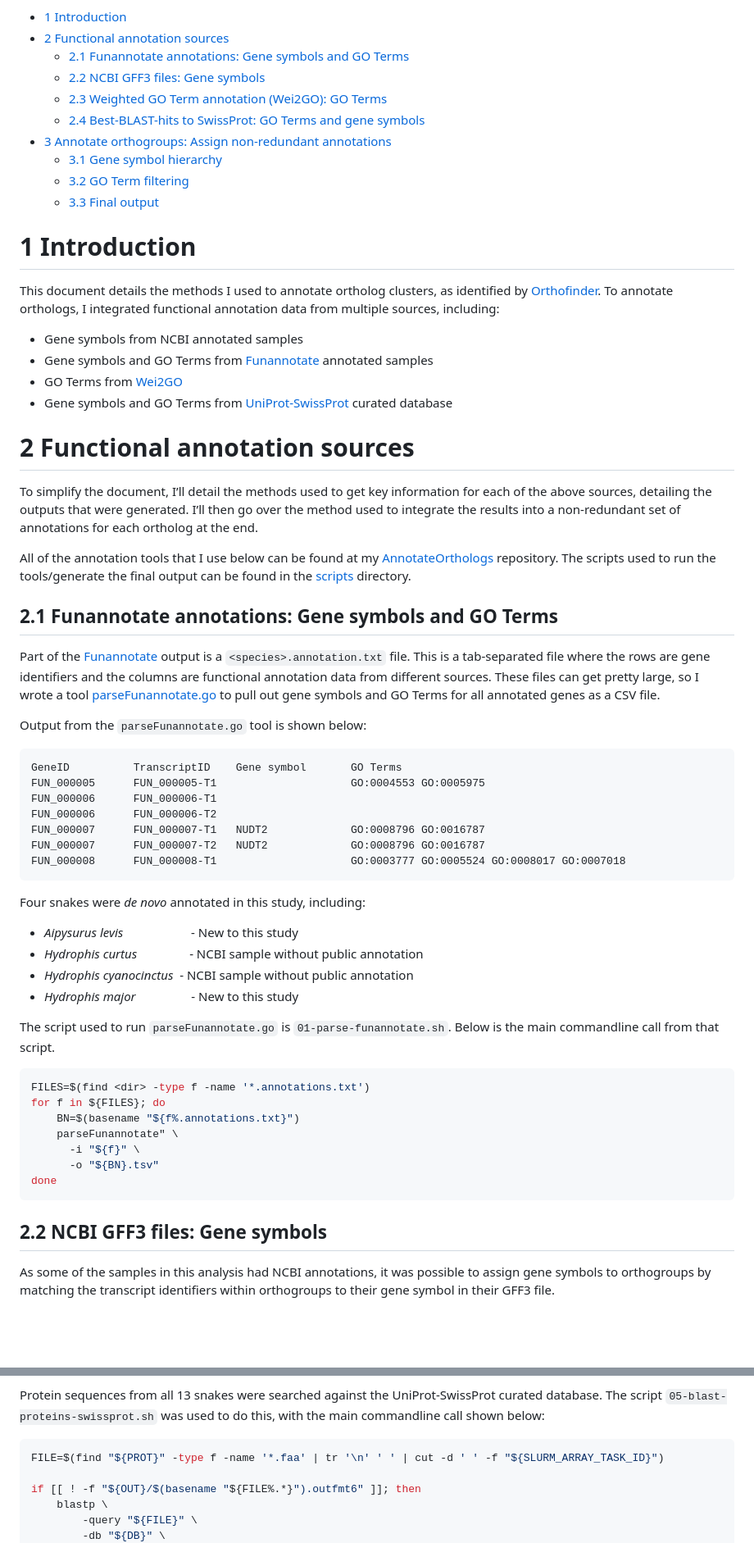
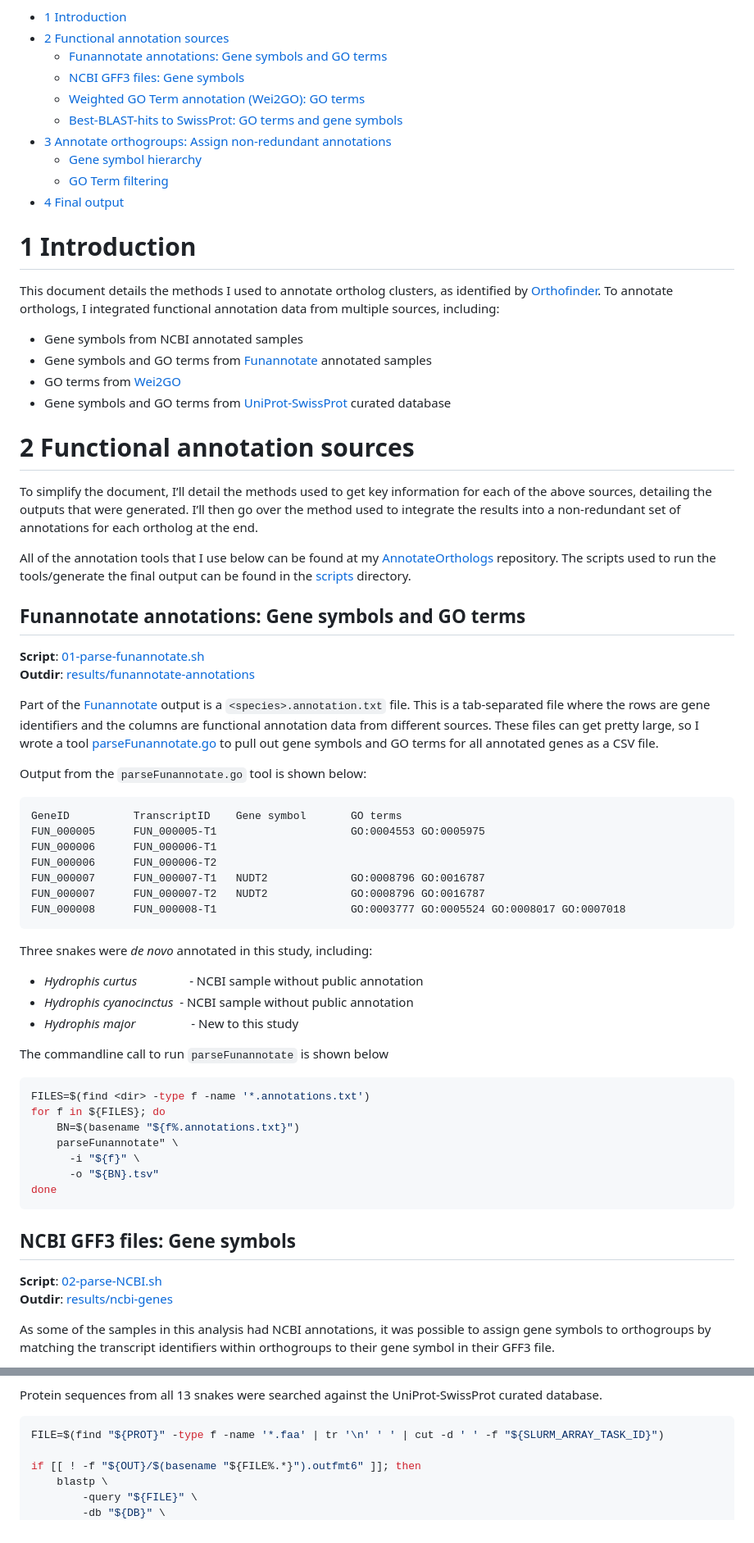
Before and after one commit to a-lud/sea-snake-selection, a Markdown page: orthologs/ortholog-annotation/README.md, 2 parts joined by grey strips. Shown at 82% size. GitHub-like rendering; blank space fills up the shorter version.

````diff
--- a/orthologs/ortholog-annotation/README.md
+++ b/orthologs/ortholog-annotation/README.md
@@ -7,26 +7,25 @@ Alastair Ludington
 - <a href="#2-functional-annotation-sources"
   id="toc-2-functional-annotation-sources">2 Functional annotation
   sources</a>
-  - <a href="#21-funannotate-annotations-gene-symbols-and-go-terms"
-    id="toc-21-funannotate-annotations-gene-symbols-and-go-terms">2.1
-    Funannotate annotations: Gene symbols and GO Terms</a>
-  - <a href="#22-ncbi-gff3-files-gene-symbols"
-    id="toc-22-ncbi-gff3-files-gene-symbols">2.2 NCBI GFF3 files: Gene
-    symbols</a>
-  - <a href="#23-weighted-go-term-annotation-wei2go-go-terms"
-    id="toc-23-weighted-go-term-annotation-wei2go-go-terms">2.3 Weighted GO
-    Term annotation (Wei2GO): GO Terms</a>
-  - <a href="#24-best-blast-hits-to-swissprot-go-terms-and-gene-symbols"
-    id="toc-24-best-blast-hits-to-swissprot-go-terms-and-gene-symbols">2.4
-    Best-BLAST-hits to SwissProt: GO Terms and gene symbols</a>
+  - <a href="#funannotate-annotations-gene-symbols-and-go-terms"
+    id="toc-funannotate-annotations-gene-symbols-and-go-terms">Funannotate
+    annotations: Gene symbols and GO terms</a>
+  - <a href="#ncbi-gff3-files-gene-symbols"
+    id="toc-ncbi-gff3-files-gene-symbols">NCBI GFF3 files: Gene symbols</a>
+  - <a href="#weighted-go-term-annotation-wei2go-go-terms"
+    id="toc-weighted-go-term-annotation-wei2go-go-terms">Weighted GO Term
+    annotation (Wei2GO): GO terms</a>
+  - <a href="#best-blast-hits-to-swissprot-go-terms-and-gene-symbols"
+    id="toc-best-blast-hits-to-swissprot-go-terms-and-gene-symbols">Best-BLAST-hits
+    to SwissProt: GO terms and gene symbols</a>
 - <a href="#3-annotate-orthogroups-assign-non-redundant-annotations"
   id="toc-3-annotate-orthogroups-assign-non-redundant-annotations">3
   Annotate orthogroups: Assign non-redundant annotations</a>
-  - <a href="#31-gene-symbol-hierarchy"
-    id="toc-31-gene-symbol-hierarchy">3.1 Gene symbol hierarchy</a>
-  - <a href="#32-go-term-filtering" id="toc-32-go-term-filtering">3.2 GO
-    Term filtering</a>
-  - <a href="#33-final-output" id="toc-33-final-output">3.3 Final output</a>
+  - <a href="#gene-symbol-hierarchy" id="toc-gene-symbol-hierarchy">Gene
+    symbol hierarchy</a>
+  - <a href="#go-term-filtering" id="toc-go-term-filtering">GO Term
+    filtering</a>
+- <a href="#4-final-output" id="toc-4-final-output">4 Final output</a>
 
 # 1 Introduction
 
@@ -37,11 +36,11 @@ orthologs, I integrated functional annotation data from multiple
 sources, including:
 
 - Gene symbols from NCBI annotated samples
-- Gene symbols and GO Terms from
+- Gene symbols and GO terms from
   [Funannotate](https://github.com/nextgenusfs/funannotate) annotated
   samples
-- GO Terms from [Wei2GO](https://gitlab.com/mreijnders/wei2go)
-- Gene symbols and GO Terms from
+- GO terms from [Wei2GO](https://gitlab.com/mreijnders/wei2go)
+- Gene symbols and GO terms from
   [UniProt-SwissProt](https://www.uniprot.org/help/uniprotkb) curated
   database
 
@@ -60,7 +59,12 @@ can be found in the
 [scripts](https://github.com/a-lud/sea-snake-selection/tree/main/ortholgs/ortholog-annotation/scripts)
 directory.
 
-## 2.1 Funannotate annotations: Gene symbols and GO Terms
+## Funannotate annotations: Gene symbols and GO terms
+
+**Script**:
+[01-parse-funannotate.sh](https://github.com/a-lud/sea-snake-selection/blob/main/orthologs/ortholog-annotation/scripts/01-parse-funannotate.sh)
+**Outdir**:
+[results/funannotate-annotations](https://github.com/a-lud/sea-snake-selection/tree/main/orthologs/ortholog-annotation/results/funannotate-annotations)
 
 Part of the [Funannotate](https://github.com/nextgenusfs/funannotate)
 output is a `<species>.annotation.txt` file. This is a tab-separated
@@ -68,13 +72,13 @@ file where the rows are gene identifiers and the columns are functional
 annotation data from different sources. These files can get pretty
 large, so I wrote a tool
 [parseFunannotate.go](https://github.com/a-lud/annotateOrthologs/tree/main/parseFunannotate)
-to pull out gene symbols and GO Terms for all annotated genes as a CSV
+to pull out gene symbols and GO terms for all annotated genes as a CSV
 file.
 
 Output from the `parseFunannotate.go` tool is shown below:
 
 ``` text
-GeneID          TranscriptID    Gene symbol       GO Terms
+GeneID          TranscriptID    Gene symbol       GO terms
 FUN_000005      FUN_000005-T1                     GO:0004553 GO:0005975
 FUN_000006      FUN_000006-T1
 FUN_000006      FUN_000006-T2
@@ -83,16 +87,13 @@ FUN_000007      FUN_000007-T2   NUDT2             GO:0008796 GO:0016787
 FUN_000008      FUN_000008-T1                     GO:0003777 GO:0005524 GO:0008017 GO:0007018
 ```
 
-Four snakes were *de novo* annotated in this study, including:
+Three snakes were *de novo* annotated in this study, including:
 
-- *Aipysurus levis*       - New to this study
 - *Hydrophis curtus*     - NCBI sample without public annotation
 - *Hydrophis cyanocinctus*  - NCBI sample without public annotation
 - *Hydrophis major*      - New to this study
 
-The script used to run `parseFunannotate.go` is
-`01-parse-funannotate.sh`. Below is the main commandline call from that
-script.
+The commandline call to run `parseFunannotate` is shown below
 
 ``` bash
 FILES=$(find <dir> -type f -name '*.annotations.txt')
@@ -104,7 +105,12 @@ for f in ${FILES}; do
 done
 ```
 
-## 2.2 NCBI GFF3 files: Gene symbols
+## NCBI GFF3 files: Gene symbols
+
+**Script**:
+[02-parse-NCBI.sh](https://github.com/a-lud/sea-snake-selection/blob/main/orthologs/ortholog-annotation/scripts/02-parse-NCBI.sh)
+**Outdir**:
+[results/ncbi-genes](https://github.com/a-lud/sea-snake-selection/tree/main/orthologs/ortholog-annotation/results/ncbi-genes)
 
 As some of the samples in this analysis had NCBI annotations, it was
 possible to assign gene symbols to orthogroups by matching the
@@ -204,8 +225,6 @@ FUN_024769-T1   GO:0055010  26926.056611863867
 
 Protein sequences from all 13 snakes were searched against the
-UniProt-SwissProt curated database. The script
-`05-blast-proteins-swissprot.sh` was used to do this, with the main
-commandline call shown below:
+UniProt-SwissProt curated database.
 
 ``` bash
 FILE=$(find "${PROT}" -type f -name '*.faa' | tr '\n' ' ' | cut -d ' ' -f "${SLURM_ARRAY_TASK_ID}")
````
Also changed, not shown: other parts of orthologs/ortholog-annotation/README.md (+44 -31 lines).
